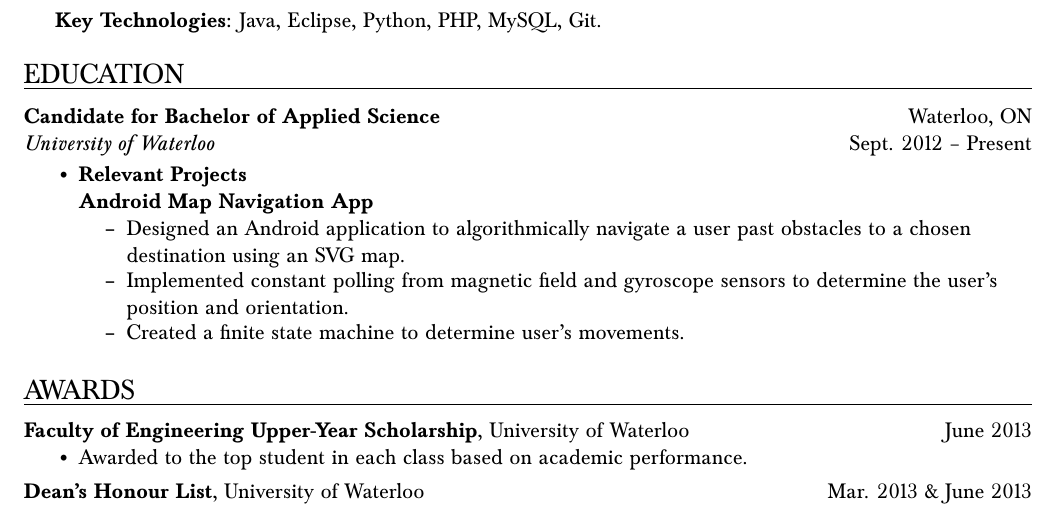
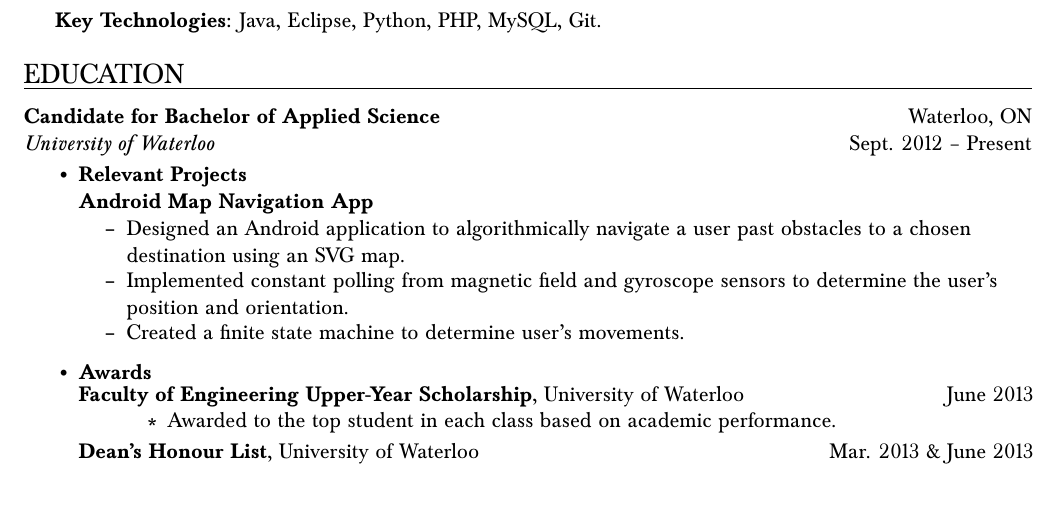
Before and after one commit to coreywu/Corey-LaTeX-Resume, a LaTeX CV (Resume-Corey_Wu.tex): part of the page, cut so that both start at the same text. Compiled offline with pdfLaTeX.

Commit message:
Move awards into education.

```diff
--- a/Resume-Corey_Wu.tex
+++ b/Resume-Corey_Wu.tex
@@ -70,9 +70,8 @@
 }
 
 \newcommand{\resawardentry}[3]{
-  \begin{minipage}{\textwidth}
-  \vspace{-8pt}
-  \textbf{#1},
+  \begin{minipage}{6.3in}
+  \hspace{-24pt}\textbf{#1},
   {#2}\hfill\textcolor{black}{#3}\\
   \vspace{-5pt}
   \vspace{0.5\baselineskip}
@@ -129,20 +128,17 @@
 		\resinneritem{Designed an Android application to algorithmically navigate a user past obstacles to a chosen destination using an SVG map.}
 		\resinneritem{Implemented constant polling from magnetic field and gyroscope sensors to determine the user's position and orientation.}
 		\resinneritem{Created a finite state machine to determine user's movements.}
-
+	\end{itemize}
+	\resitem{\textbf{Awards}}
+	\begin{itemize}
+		\resawardentry{Faculty of Engineering Upper-Year Scholarship}{University of Waterloo}{June 2013}
+		\begin{itemize}
+  	\vspace{-10pt}
+  		\resinneritem{Awarded to the top student in each class based on academic performance.}
+  	\end{itemize}
+  	\resawardentry{Dean's Honour List}{University of Waterloo}{Mar. 2013 \& June 2013}
 	\end{itemize}
   \end{resentry}
 \end{ressection}
 
-\begin{ressection}{Awards}
-	\resawardentry{Faculty of Engineering Upper-Year Scholarship}{University of Waterloo}{June 2013}
-  	\begin{itemize}
-  	\vspace{-15pt}
-  		\resinneritem{Awarded to the top student in each class based on academic performance.}
-  	\end{itemize}
-  	\vspace{5pt}
-  	\resawardentry{Dean's Honour List}{University of Waterloo}{Mar. 2013 \& June 2013}
-
-\end{ressection}
-
 \end{document}
```
Also changed, not shown: Resume-Corey_Wu.pdf.
